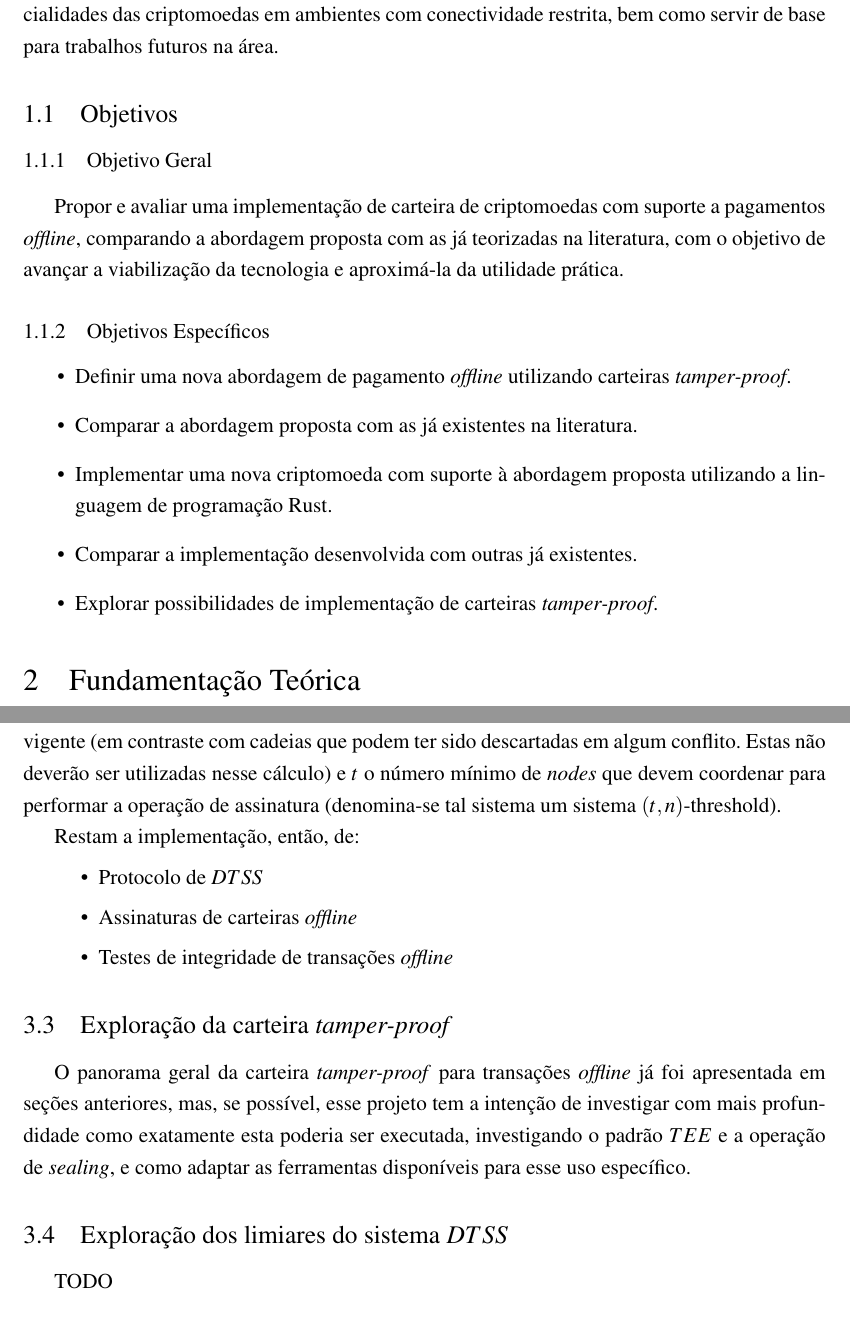
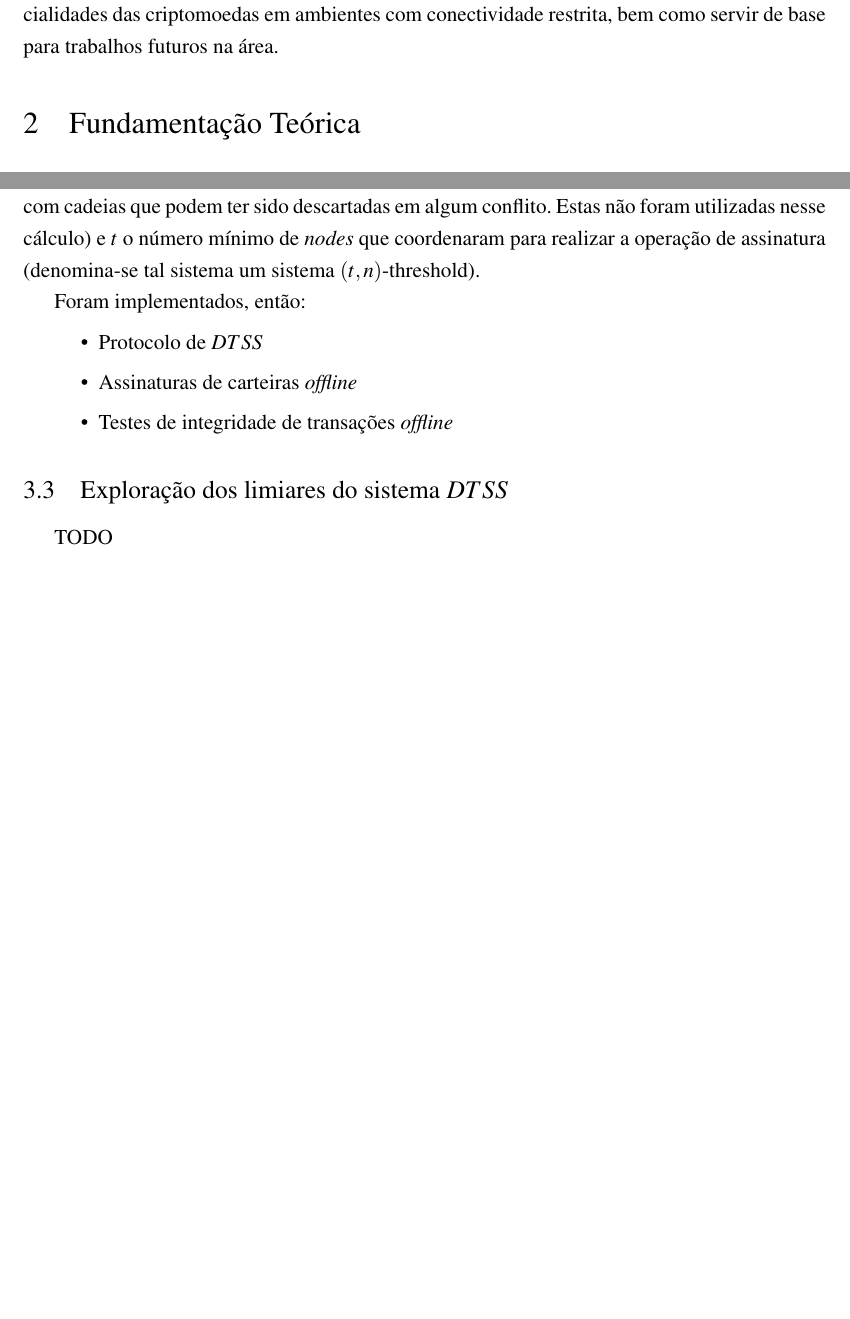
Before and after one commit to dantee-e/monografia, a LaTeX thesis (main.tex): two parts of pages 8 and 17 of 19 before the commit and two parts of pages 7 and 15 of 18 after it, joined at a grey line, cut so that both start at the same text, the shorter picture padded with empty space. Compiled offline with pdfLaTeX.

Commit message:
removendo objectivos

```diff
--- a/main.tex
+++ b/main.tex
@@ -237,23 +237,6 @@ Considerável progresso foi realizado no campo das transações \textit{offline}
 
 Além dos benefícios diretos à inclusão financeira digital, o desenvolvimento de uma implementação funcional pode contribuir para ampliar o debate acadêmico sobre os limites e potencialidades das criptomoedas em ambientes com conectividade restrita, bem como servir de base para trabalhos futuros na área.
 
-\subsection{Objetivos}
-
-\subsubsection{Objetivo Geral}
-
-Propor e avaliar uma implementação de carteira de criptomoedas com suporte a pagamentos \textit{offline}, comparando a abordagem proposta com as já teorizadas na literatura, com o objetivo de avançar a viabilização da tecnologia e aproximá-la da
-utilidade prática.
-
-\subsubsection{Objetivos Específicos}
-
-\begin{itemize}
-	\item Definir uma nova abordagem de pagamento \textit{offline} utilizando carteiras \textit{tamper-proof}.
-	\item Comparar a abordagem proposta com as já existentes na literatura.
-	\item Implementar uma nova criptomoeda com suporte à abordagem proposta utilizando a linguagem de programação Rust.
-	\item Comparar a implementação desenvolvida com outras já existentes.
-	\item Explorar possibilidades de implementação de carteiras \textit{tamper-proof}.
-\end{itemize}
-
 % ══════════════════════════════════════════════════════════════
 \section{Fundamentação Teórica}
 
@@ -453,17 +436,13 @@ A implementação do sistema \textit{offline} está estreitamente relacionada co
 
-Para concluir o sistema de pagamento \textit{offline}, são necessários apenas dois passos. O primeiro é o protocolo $DTSS$, que deve ser apoiado pelo algoritmo de contagem de \textit{nodes} para poder determinar o $n$ e $t$, sendo $n$ o número de \textit{nodes} ativos que já consolidaram um bloco na cadeia vigente (em contraste com cadeias que podem ter sido descartadas em algum conflito. Estas não deverão ser utilizadas nesse cálculo) e $t$ o número mínimo de \textit{nodes} que devem coordenar para performar a operação de assinatura (denomina-se tal sistema um sistema $(t, n)$-threshold).
+Para concluir o sistema de pagamento \textit{offline}, foram necessários dois passos. O primeiro foi o protocolo $DTSS$, que é apoiado pelo algoritmo de contagem de \textit{nodes} para determinar o $n$ e $t$, sendo $n$ o número de \textit{nodes} ativos que já consolidaram um bloco na cadeia vigente (em contraste com cadeias que podem ter sido descartadas em algum conflito. Estas não foram utilizadas nesse cálculo) e $t$ o número mínimo de \textit{nodes} que coordenaram para realizar a operação de assinatura (denomina-se tal sistema um sistema $(t, n)$-threshold).
 
-Restam a implementação, então, de:
+Foram implementados, então:
 
 \begin{itemize}[leftmargin=1.5cm, itemsep=0pt, topsep=2pt]
 	\item Protocolo de $DTSS$
 	\item Assinaturas de carteiras \textit{offline}
 	\item Testes de integridade de transações \textit{offline}
 \end{itemize}
-
-\subsection{Exploração da carteira \textit{tamper-proof}}
-
-O panorama geral da carteira \textit{tamper-proof} para transações \textit{offline} já foi apresentada em seções anteriores, mas, se possível, esse projeto tem a intenção de investigar com mais profundidade como exatamente esta poderia ser executada, investigando o padrão $TEE$ e a operação de \textit{sealing}, e como adaptar as ferramentas disponíveis para esse uso específico.
 
 \subsection{Exploração dos limiares do sistema $DTSS$}
 
```
Also changed, not shown: main.pdf, main.tex (6 more changed lines), 1 other file.
